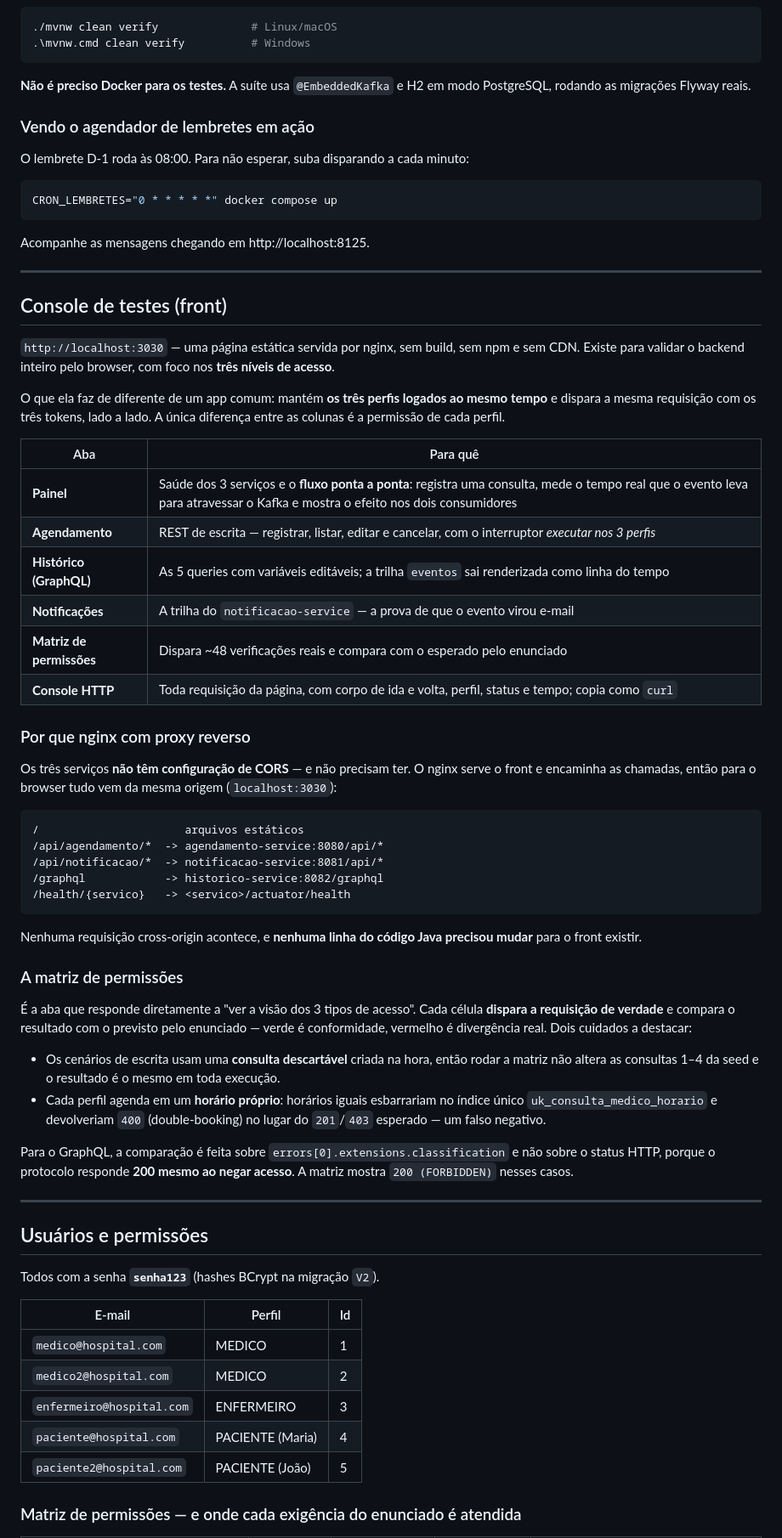
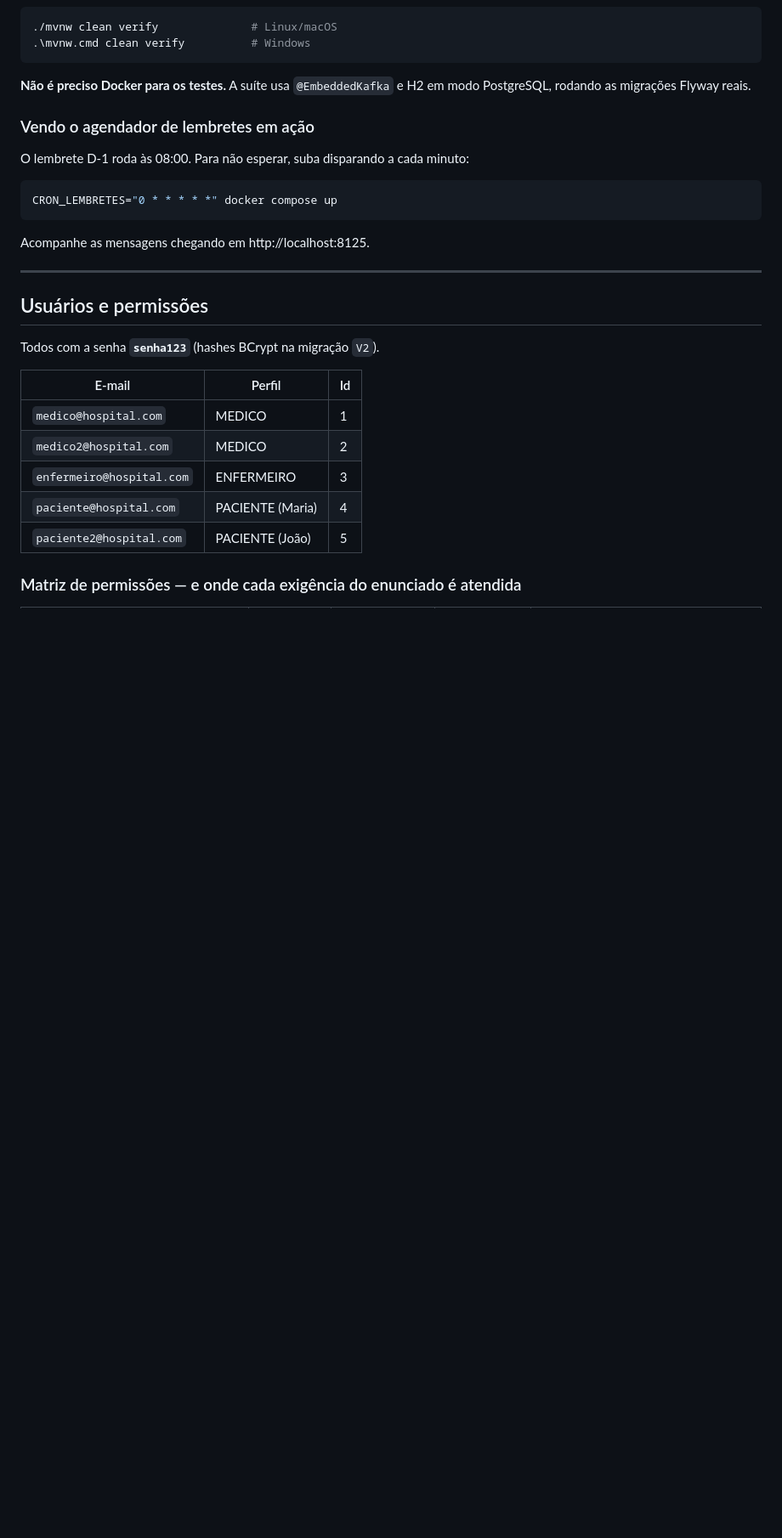
Before and after one commit to GastroHubDev/MedHub, a Markdown page: README.md, the part around the change. Shown at 85% size. Rendered like a GitHub page; blank space fills up the shorter version.

Commit message:
docs: remove do README a secao do console de testes (front)
O front foi removido em bfbbd0a, mas a secao voltou ao README na resolucao
de conflito do merge do PR #3, descrevendo um localhost:3030 que nao existe.

````diff
--- a/README.md
+++ b/README.md
@@ -151,58 +151,6 @@ CRON_LEMBRETES="0 * * * * *" docker compose up
 ```
 
 Acompanhe as mensagens chegando em http://localhost:8125.
-
----
-
-## Console de testes (front)
-
-`http://localhost:3030` — uma página estática servida por nginx, sem build, sem npm e sem CDN.
-Existe para validar o backend inteiro pelo browser, com foco nos **três níveis de acesso**.
-
-O que ela faz de diferente de um app comum: mantém **os três perfis logados ao mesmo tempo** e
-dispara a mesma requisição com os três tokens, lado a lado. A única diferença entre as colunas é
-a permissão de cada perfil.
-
-| Aba | Para quê |
-|---|---|
-| **Painel** | Saúde dos 3 serviços e o **fluxo ponta a ponta**: registra uma consulta, mede o tempo real que o evento leva para atravessar o Kafka e mostra o efeito nos dois consumidores |
-| **Agendamento** | REST de escrita — registrar, listar, editar e cancelar, com o interruptor *executar nos 3 perfis* |
-| **Histórico (GraphQL)** | As 5 queries com variáveis editáveis; a trilha `eventos` sai renderizada como linha do tempo |
-| **Notificações** | A trilha do `notificacao-service` — a prova de que o evento virou e-mail |
-| **Matriz de permissões** | Dispara ~48 verificações reais e compara com o esperado pelo enunciado |
-| **Console HTTP** | Toda requisição da página, com corpo de ida e volta, perfil, status e tempo; copia como `curl` |
-
-### Por que nginx com proxy reverso
-
-Os três serviços **não têm configuração de CORS** — e não precisam ter. O nginx serve o front e
-encaminha as chamadas, então para o browser tudo vem da mesma origem (`localhost:3030`):
-
-```
-/                      arquivos estáticos
-/api/agendamento/*  -> agendamento-service:8080/api/*
-/api/notificacao/*  -> notificacao-service:8081/api/*
-/graphql            -> historico-service:8082/graphql
-/health/{servico}   -> <servico>/actuator/health
-```
-
-Nenhuma requisição cross-origin acontece, e **nenhuma linha do código Java precisou mudar** para
-o front existir.
-
-### A matriz de permissões
-
-É a aba que responde diretamente a "ver a visão dos 3 tipos de acesso". Cada célula **dispara a
-requisição de verdade** e compara o resultado com o previsto pelo enunciado — verde é
-conformidade, vermelho é divergência real. Dois cuidados a destacar:
-
-- Os cenários de escrita usam uma **consulta descartável** criada na hora, então rodar a matriz
-  não altera as consultas 1–4 da seed e o resultado é o mesmo em toda execução.
-- Cada perfil agenda em um **horário próprio**: horários iguais esbarrariam no índice único
-  `uk_consulta_medico_horario` e devolveriam `400` (double-booking) no lugar do `201`/`403`
-  esperado — um falso negativo.
-
-Para o GraphQL, a comparação é feita sobre `errors[0].extensions.classification` e não sobre o
-status HTTP, porque o protocolo responde **200 mesmo ao negar acesso**. A matriz mostra
-`200 (FORBIDDEN)` nesses casos.
 
 ---
 
````
